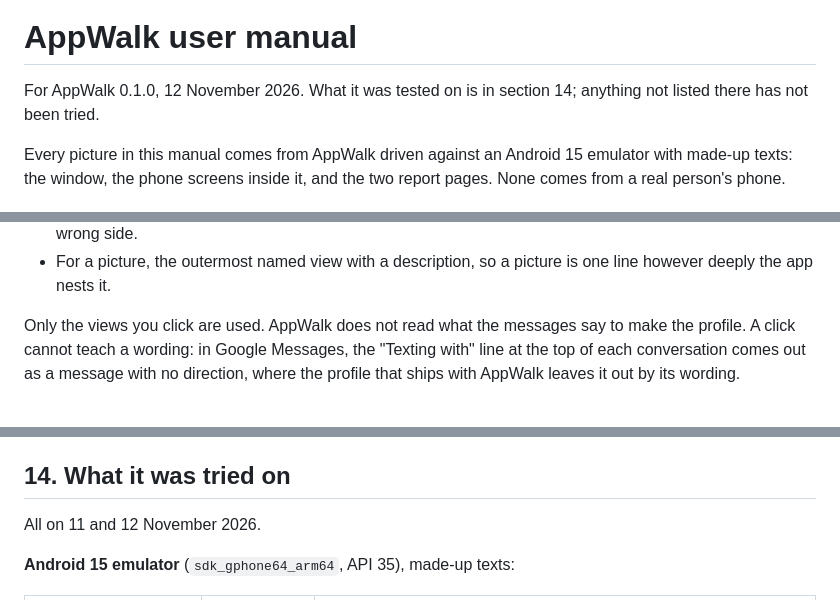
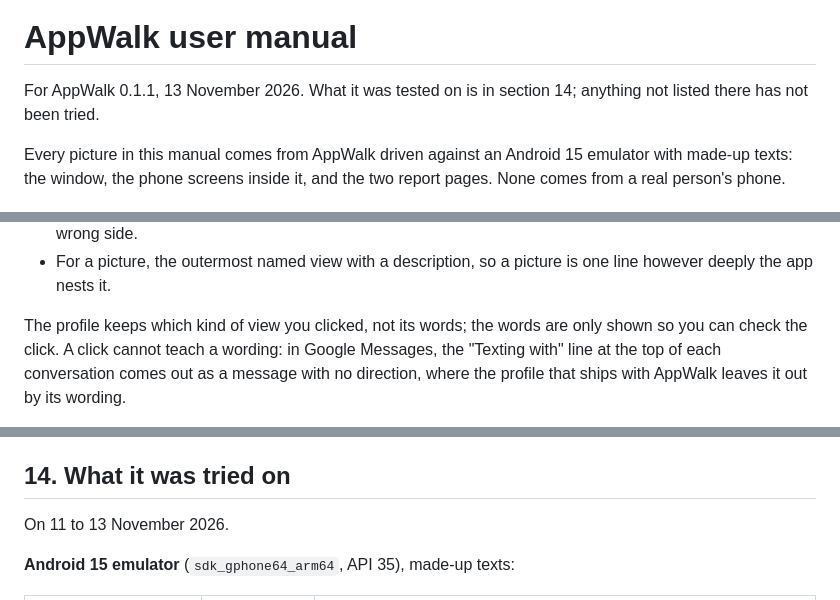
Before and after one commit to abrignoni/appwalk, a Markdown page: docs/USER_MANUAL.md, 3 parts joined by grey strips. Drawn GitHub-style.

```diff
--- a/docs/USER_MANUAL.md
+++ b/docs/USER_MANUAL.md
@@ -2,7 +2,7 @@
 
 # AppWalk user manual
 
-For AppWalk 0.1.0, 12 November 2026. What it was tested on is in section 14; anything not listed there
+For AppWalk 0.1.1, 13 November 2026. What it was tested on is in section 14; anything not listed there
 has not been tried.
 
 Every picture in this manual comes from AppWalk driven against an Android 15 emulator with made-up
@@ -406,7 +419,8 @@ What a click gives:
 - For a picture, the outermost named view with a description, so a picture is one line however deeply
   the app nests it.
 
-Only the views you click are used. AppWalk does not read what the messages say to make the profile.
+The profile keeps which kind of view you clicked, not its words; the words are only shown so you can
+check the click.
 A click cannot teach a wording: in Google Messages, the "Texting with" line at the top of each
 conversation comes out as a message with no direction, where the profile that ships with AppWalk
 leaves it out by its wording.
@@ -450,7 +467,7 @@ app, the run stops.
 
 ## 14. What it was tried on
 
-All on 11 and 12 November 2026.
+On 11 to 13 November 2026.
 
 **Android 15 emulator** (`sdk_gphone64_arm64`, API 35), made-up texts:
 
```
Also changed, not shown: other parts of docs/USER_MANUAL.md (+36 -13 lines), docs/img/report_cover.png, docs/img/report_page.png, 7 other files.
